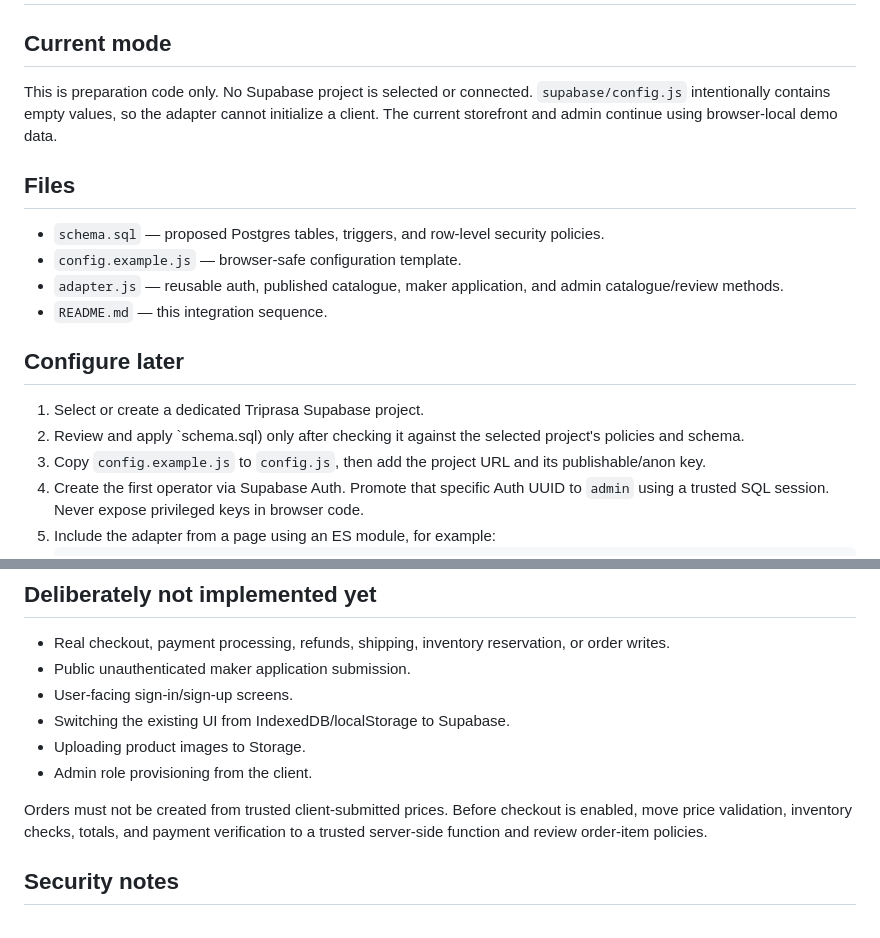
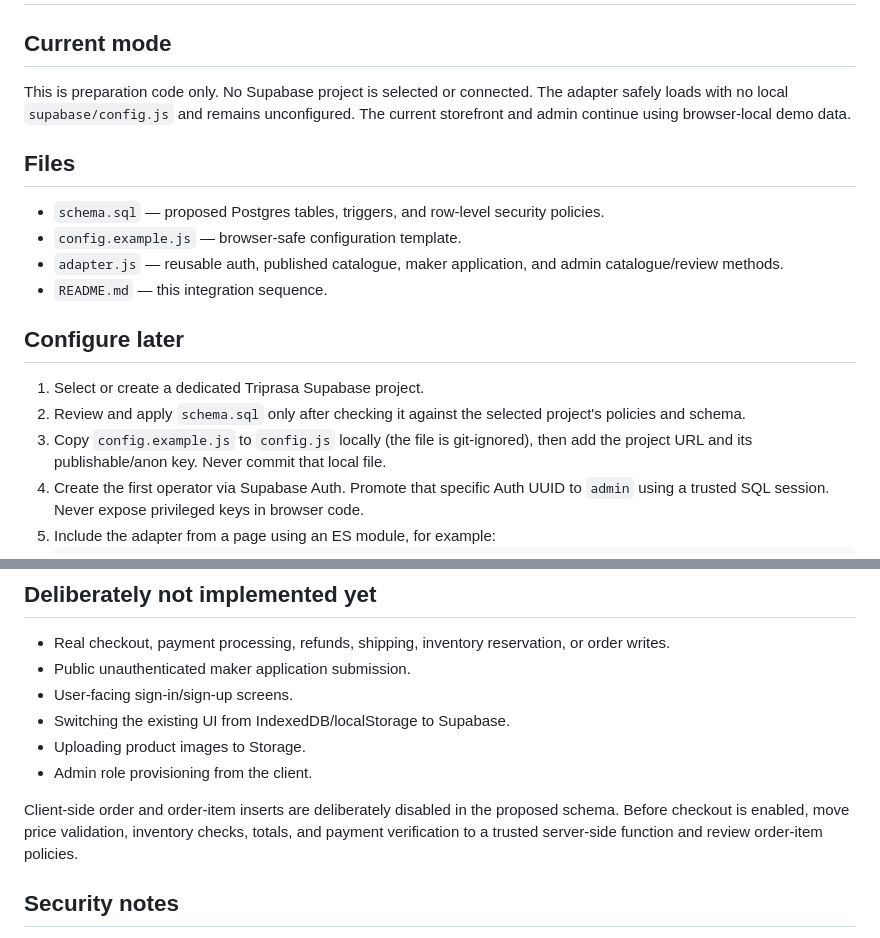
Before and after one commit to Ayanpal98/triprasa-marketplace, a Markdown page: supabase/INTEGRATION.md, 2 parts joined by grey strips. Drawn GitHub-style.

Commit message:
Clarify local config and safe order integration

````diff
--- a/supabase/INTEGRATION.md
+++ b/supabase/INTEGRATION.md
@@ -2,7 +2,7 @@
 
 ## Current mode
 
-This is preparation code only. No Supabase project is selected or connected. `supabase/config.js` intentionally contains empty values, so the adapter cannot initialize a client. The current storefront and admin continue using browser-local demo data.
+This is preparation code only. No Supabase project is selected or connected. The adapter safely loads with no local `supabase/config.js` and remains unconfigured. The current storefront and admin continue using browser-local demo data.
 
 ## Files
 
@@ -14,8 +14,8 @@ This is preparation code only. No Supabase project is selected or connected. `su
 ## Configure later
 
 1. Select or create a dedicated Triprasa Supabase project.
-2. Review and apply `schema.sql) only after checking it against the selected project's policies and schema.
-3. Copy `config.example.js` to `config.js`, then add the project URL and its publishable/anon key.
+2. Review and apply `schema.sql` only after checking it against the selected project's policies and schema.
+3. Copy `config.example.js` to `config.js` locally (the file is git-ignored), then add the project URL and its publishable/anon key. Never commit that local file.
 4. Create the first operator via Supabase Auth. Promote that specific Auth UUID to `admin` using a trusted SQL session. Never expose privileged keys in browser code.
 5. Include the adapter from a page using an ES module, for example:
    ```html
@@ -43,7 +43,7 @@ This is preparation code only. No Supabase project is selected or connected. `su
 - Uploading product images to Storage.
 - Admin role provisioning from the client.
 
-Orders must not be created from trusted client-submitted prices. Before checkout is enabled, move price validation, inventory checks, totals, and payment verification to a trusted server-side function and review order-item policies.
+Client-side order and order-item inserts are deliberately disabled in the proposed schema. Before checkout is enabled, move price validation, inventory checks, totals, and payment verification to a trusted server-side function and review order-item policies.
 
 ## Security notes
 
````
